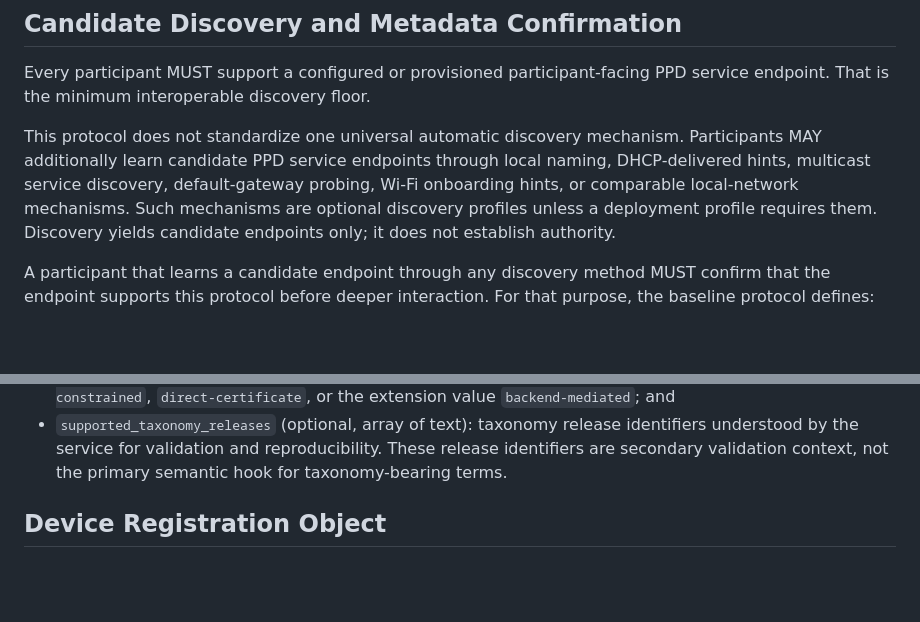
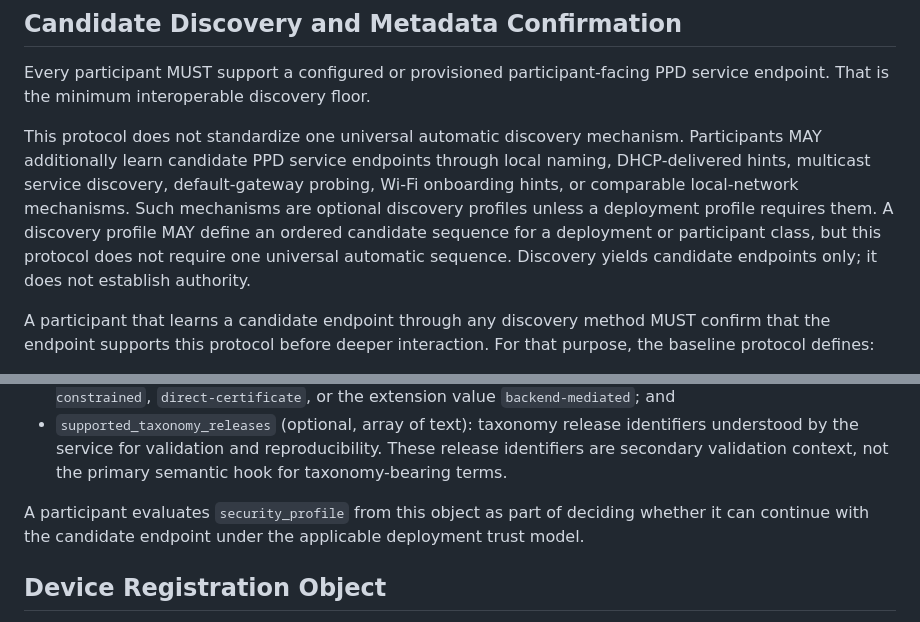
Before and after one commit to drspangle/draft-dsmullen-ppd-protocol, a Markdown page: draft-dsmullen-ppd-protocol.md, 2 parts joined by grey strips. GitHub-like rendering; blank space fills up the shorter version.

```diff
--- a/draft-dsmullen-ppd-protocol.md
+++ b/draft-dsmullen-ppd-protocol.md
@@ -227,6 +227,9 @@ default-gateway probing, Wi-Fi onboarding hints, or comparable local-network
 mechanisms.
 Such mechanisms are optional discovery profiles unless a deployment profile
 requires them.
+A discovery profile MAY define an ordered candidate sequence for a deployment
+or participant class, but this protocol does not require one universal
+automatic sequence.
 Discovery yields candidate endpoints only; it does not establish authority.
 
 A participant that learns a candidate endpoint through any discovery method
@@ -637,6 +640,10 @@ It contains:
   reproducibility.
   These release identifiers are secondary validation context, not the primary
   semantic hook for taxonomy-bearing terms.
+
+A participant evaluates `security_profile` from this object as part of deciding
+whether it can continue with the candidate endpoint under the applicable
+deployment trust model.
 
 ## Device Registration Object
 
```
Also changed, not shown: internal-notes/draft-work-log.md (+9 -0 lines).
